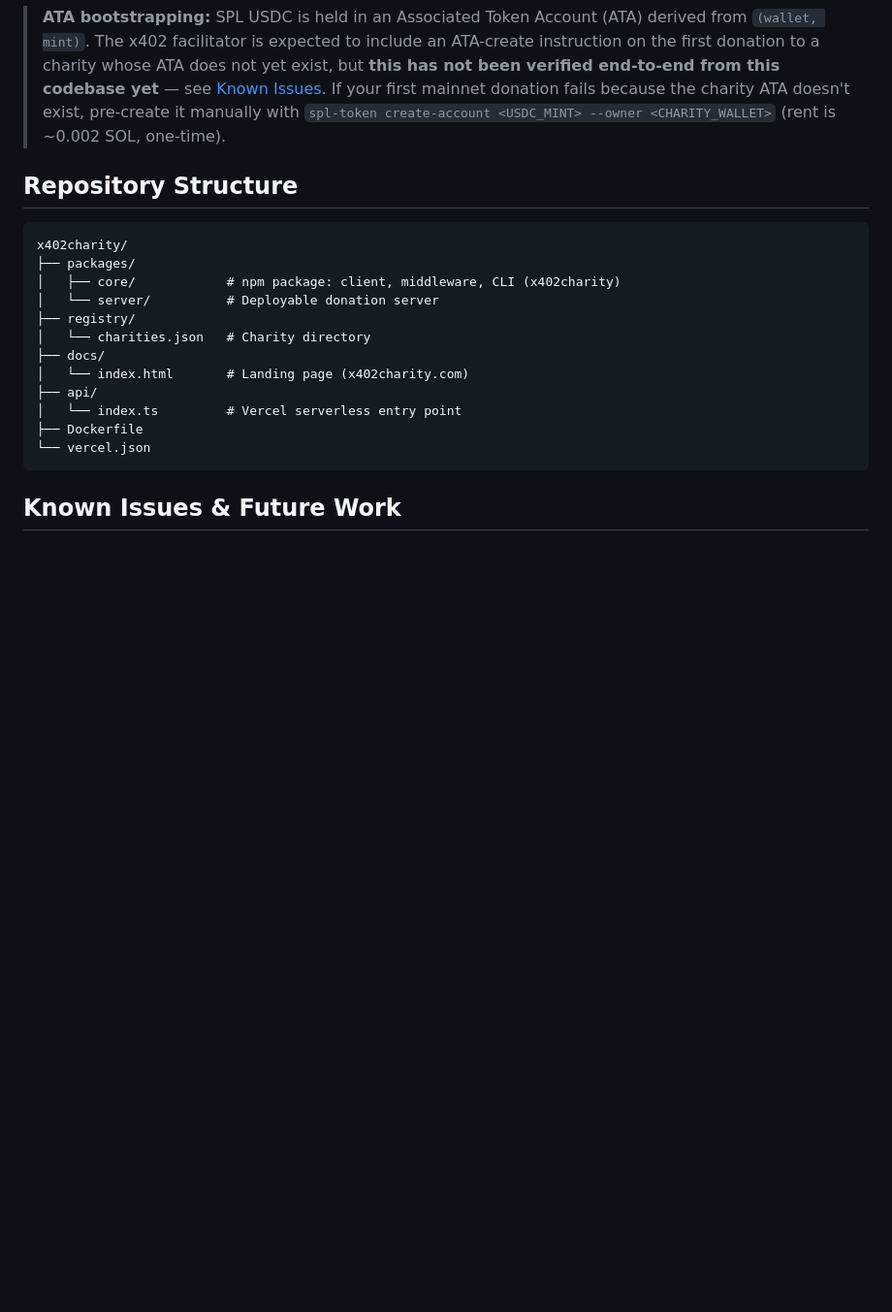
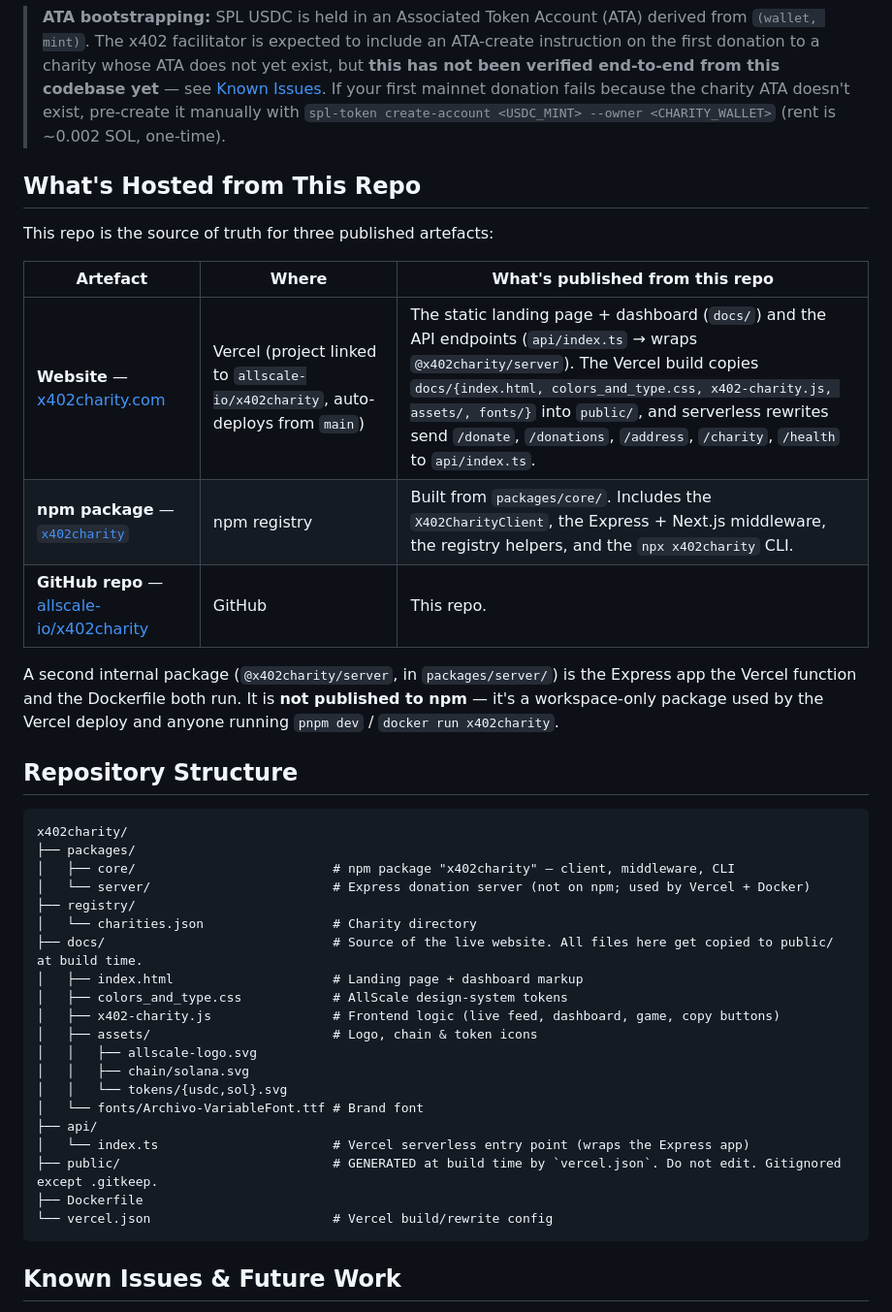
Before and after one commit to allscale-io/x402charity, a Markdown page: README.md, the part around the change. Shown at 97% size. Rendered like a GitHub page; blank space fills up the shorter version.

Commit message:
Document hosted artefacts and refreshed repo layout

````diff
--- a/README.md
+++ b/README.md
@@ -268,21 +268,41 @@ Before donations can work, your donation wallet needs USDC on the correct networ
 
 > **ATA bootstrapping:** SPL USDC is held in an Associated Token Account (ATA) derived from `(wallet, mint)`. The x402 facilitator is expected to include an ATA-create instruction on the first donation to a charity whose ATA does not yet exist, but **this has not been verified end-to-end from this codebase yet** — see [Known Issues](#known-issues--future-work). If your first mainnet donation fails because the charity ATA doesn't exist, pre-create it manually with `spl-token create-account <USDC_MINT> --owner <CHARITY_WALLET>` (rent is ~0.002 SOL, one-time).
 
+## What's Hosted from This Repo
+
+This repo is the source of truth for three published artefacts:
+
+| Artefact | Where | What's published from this repo |
+|---|---|---|
+| **Website** — [x402charity.com](https://x402charity.com) | Vercel (project linked to `allscale-io/x402charity`, auto-deploys from `main`) | The static landing page + dashboard (`docs/`) and the API endpoints (`api/index.ts` → wraps `@x402charity/server`). The Vercel build copies `docs/{index.html, colors_and_type.css, x402-charity.js, assets/, fonts/}` into `public/`, and serverless rewrites send `/donate`, `/donations`, `/address`, `/charity`, `/health` to `api/index.ts`. |
+| **npm package** — [`x402charity`](https://www.npmjs.com/package/x402charity) | npm registry | Built from `packages/core/`. Includes the `X402CharityClient`, the Express + Next.js middleware, the registry helpers, and the `npx x402charity` CLI. |
+| **GitHub repo** — [allscale-io/x402charity](https://github.com/allscale-io/x402charity) | GitHub | This repo. |
+
+A second internal package (`@x402charity/server`, in `packages/server/`) is the Express app the Vercel function and the Dockerfile both run. It is **not published to npm** — it's a workspace-only package used by the Vercel deploy and anyone running `pnpm dev` / `docker run x402charity`.
+
 ## Repository Structure
 
 ```
 x402charity/
 ├── packages/
-│   ├── core/            # npm package: client, middleware, CLI (x402charity)
-│   └── server/          # Deployable donation server
+│   ├── core/                          # npm package "x402charity" — client, middleware, CLI
+│   └── server/                        # Express donation server (not on npm; used by Vercel + Docker)
 ├── registry/
-│   └── charities.json   # Charity directory
-├── docs/
-│   └── index.html       # Landing page (x402charity.com)
+│   └── charities.json                 # Charity directory
+├── docs/                              # Source of the live website. All files here get copied to public/ at build time.
+│   ├── index.html                     # Landing page + dashboard markup
+│   ├── colors_and_type.css            # AllScale design-system tokens
+│   ├── x402-charity.js                # Frontend logic (live feed, dashboard, game, copy buttons)
+│   ├── assets/                        # Logo, chain & token icons
+│   │   ├── allscale-logo.svg
+│   │   ├── chain/solana.svg
+│   │   └── tokens/{usdc,sol}.svg
+│   └── fonts/Archivo-VariableFont.ttf # Brand font
 ├── api/
-│   └── index.ts         # Vercel serverless entry point
+│   └── index.ts                       # Vercel serverless entry point (wraps the Express app)
+├── public/                            # GENERATED at build time by `vercel.json`. Do not edit. Gitignored except .gitkeep.
 ├── Dockerfile
-└── vercel.json
+└── vercel.json                        # Vercel build/rewrite config
 ```
 
 ## Known Issues & Future Work
````
